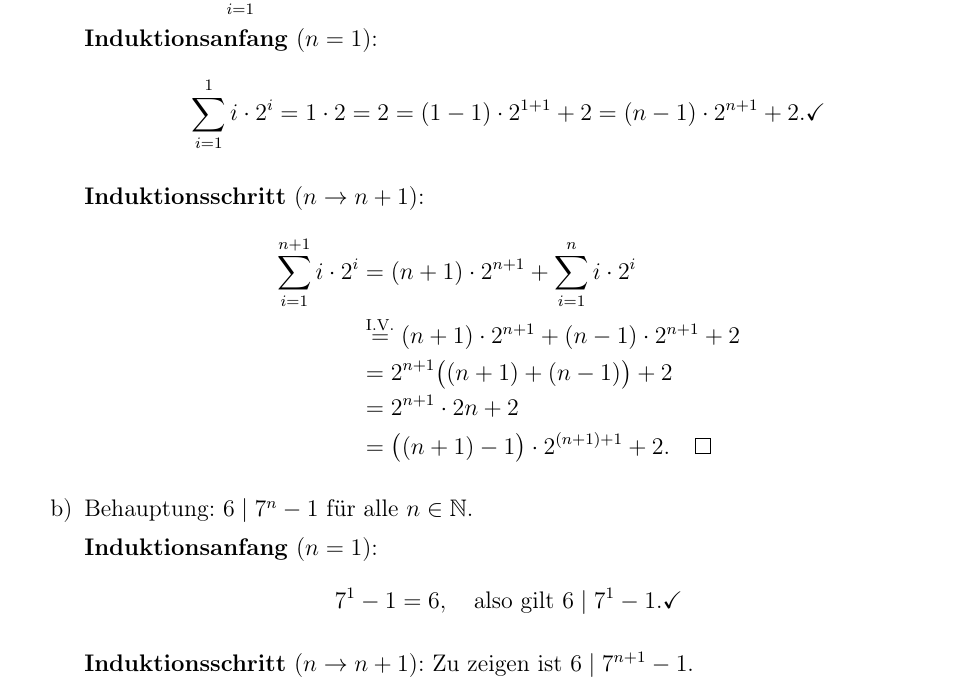
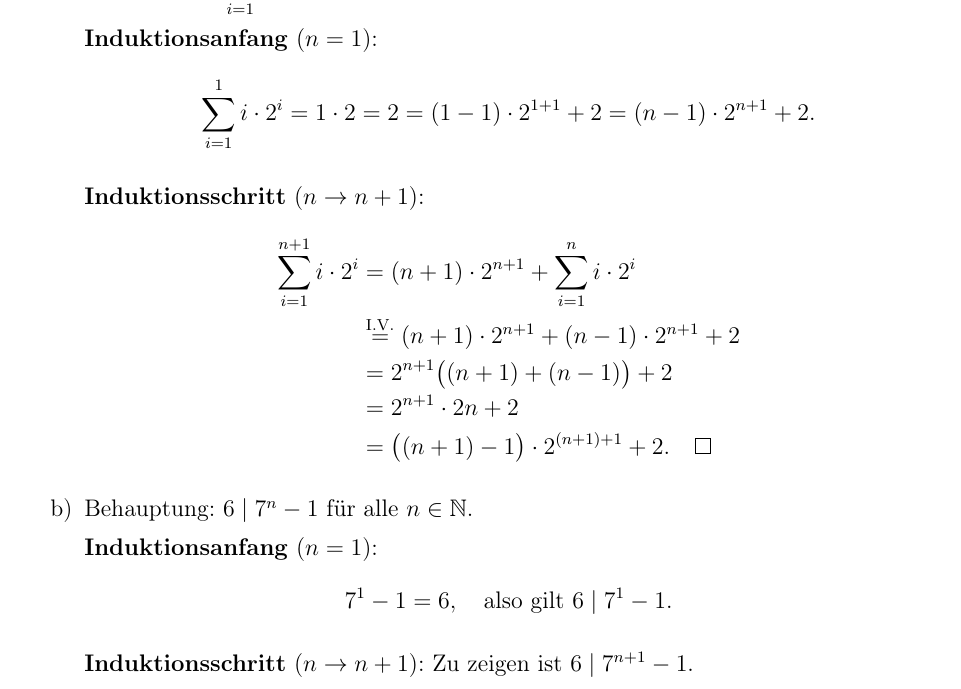
Before and after one commit to DavidStahl97/Mathematikstudium, a LaTeX document (skripte/61111-mathematische-grundlagen/lektion-1/Einsendeaufgabe/aufgabe-1_2.tex): part of the page, cut so that both start at the same text. Compiled offline with pdfLaTeX.

Commit message:
Fix LaTeX formatting in Aufgabe 1.2 (#49)

```diff
--- a/skripte/61111-mathematische-grundlagen/lektion-1/Einsendeaufgabe/aufgabe-1_2.tex
+++ b/skripte/61111-mathematische-grundlagen/lektion-1/Einsendeaufgabe/aufgabe-1_2.tex
@@ -25,7 +25,7 @@
 
 \textbf{Induktionsanfang} ($n = 1$):
 \[
-  \sum_{i=1}^{1} i \cdot 2^i = 1 \cdot 2 = 2 = (1-1)\cdot 2^{1+1} + 2 = (n-1)\cdot 2^{n+1} + 2. \checkmark
+  \sum_{i=1}^{1} i \cdot 2^i = 1 \cdot 2 = 2 = (1-1)\cdot 2^{1+1} + 2 = (n-1)\cdot 2^{n+1} + 2.
 \]
 
 \textbf{Induktionsschritt} ($n \to n+1$):
@@ -42,7 +42,7 @@
 
 \textbf{Induktionsanfang} ($n = 1$):
 \[
-  7^1 - 1 = 6, \quad \text{also gilt } 6 \mid 7^1 - 1. \checkmark
+  7^1 - 1 = 6, \quad \text{also gilt } 6 \mid 7^1 - 1.
 \]
 
 \textbf{Induktionsschritt} ($n \to n+1$): Zu zeigen ist $6 \mid 7^{n+1} - 1$.
```
